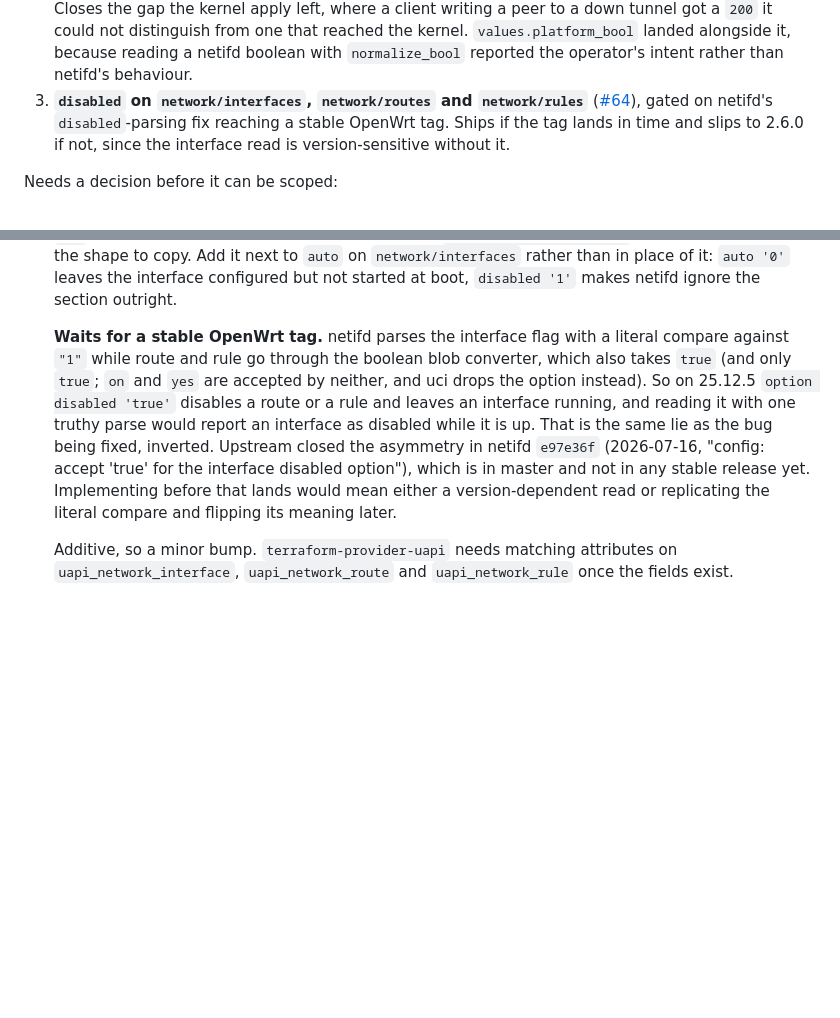
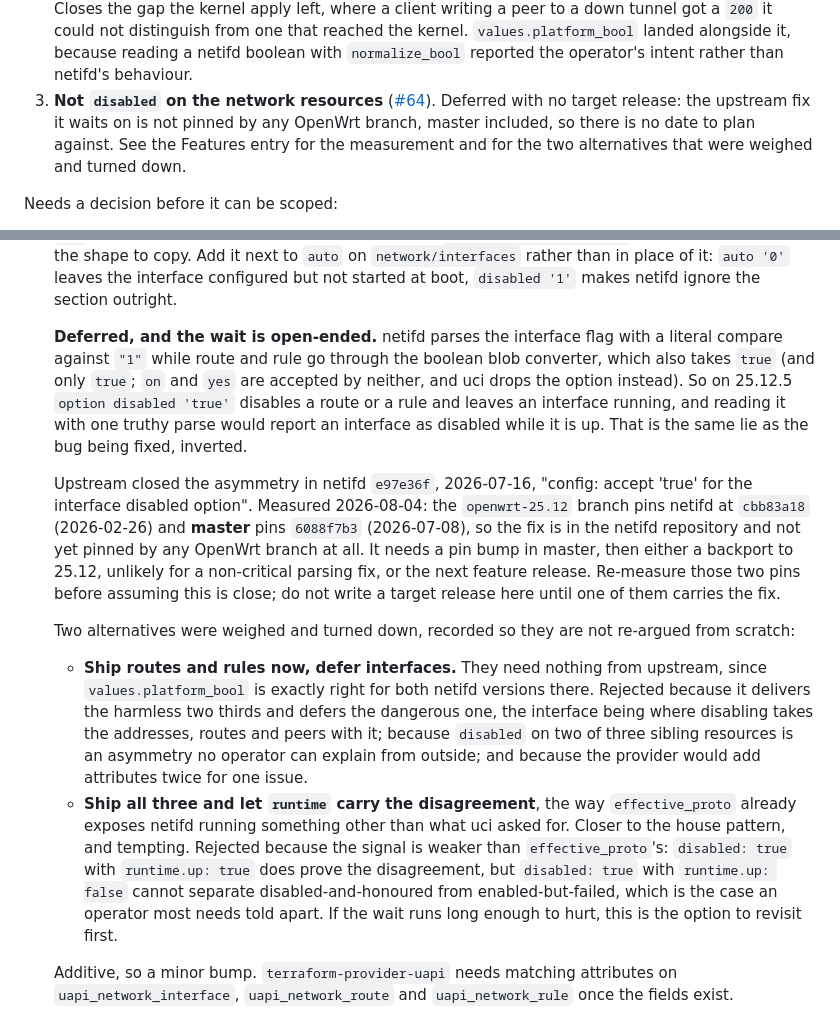
Before and after one commit to openwrt-iac/uapi, a Markdown page: docs/roadmap.md, 2 parts joined by grey strips. Drawn GitHub-style; blank space fills up the shorter version.

Commit message:
docs: say plainly that the disabled gap is deferred on an upstream fix with no date
Co-Authored-By: Claude Opus 5 (1M context) <noreply@anthropic.com>

```diff
--- a/docs/roadmap.md
+++ b/docs/roadmap.md
@@ -114,11 +114,12 @@ Committed, in rough dependency order:
    from one that reached the kernel. `values.platform_bool` landed alongside it,
    because reading a netifd boolean with `normalize_bool` reported the
    operator's intent rather than netifd's behaviour.
-3. **`disabled` on `network/interfaces`, `network/routes` and `network/rules`**
-   ([#64](https://github.com/openwrt-iac/uapi/issues/64)), gated on netifd's
-   `disabled`-parsing fix reaching a stable OpenWrt tag. Ships if the tag lands
-   in time and slips to 2.6.0 if not, since the interface read is
-   version-sensitive without it.
+3. **Not `disabled` on the network resources**
+   ([#64](https://github.com/openwrt-iac/uapi/issues/64)). Deferred with no
+   target release: the upstream fix it waits on is not pinned by any OpenWrt
+   branch, master included, so there is no date to plan against. See the Features
+   entry for the measurement and for the two alternatives that were weighed and
+   turned down.
 
 Needs a decision before it can be scoped:
 
@@ -197,18 +198,41 @@ carries no wire surface and needs no release to take effect.
   interface configured but not started at boot, `disabled '1'` makes netifd
   ignore the section outright.
 
-  **Waits for a stable OpenWrt tag.** netifd parses the interface flag with a
-  literal compare against `"1"` while route and rule go through the boolean blob
-  converter, which also takes `true` (and only `true`; `on` and `yes` are
+  **Deferred, and the wait is open-ended.** netifd parses the interface flag with
+  a literal compare against `"1"` while route and rule go through the boolean
+  blob converter, which also takes `true` (and only `true`; `on` and `yes` are
   accepted by neither, and uci drops the option instead). So on 25.12.5
   `option disabled 'true'` disables a route or a rule and leaves an interface
   running, and reading it with one truthy parse would report an interface as
   disabled while it is up. That is the same lie as the bug being fixed, inverted.
-  Upstream closed the asymmetry in netifd `e97e36f` (2026-07-16, "config: accept
-  'true' for the interface disabled option"), which is in master and not in any
-  stable release yet. Implementing before that lands would mean either a
-  version-dependent read or replicating the literal compare and flipping its
-  meaning later.
+
+  Upstream closed the asymmetry in netifd `e97e36f`, 2026-07-16, "config: accept
+  'true' for the interface disabled option". Measured 2026-08-04: the
+  `openwrt-25.12` branch pins netifd at `cbb83a18` (2026-02-26) and **master**
+  pins `6088f7b3` (2026-07-08), so the fix is in the netifd repository and not
+  yet pinned by any OpenWrt branch at all. It needs a pin bump in master, then
+  either a backport to 25.12, unlikely for a non-critical parsing fix, or the
+  next feature release. Re-measure those two pins before assuming this is close;
+  do not write a target release here until one of them carries the fix.
+
+  Two alternatives were weighed and turned down, recorded so they are not
+  re-argued from scratch:
+
+  - **Ship routes and rules now, defer interfaces.** They need nothing from
+    upstream, since `values.platform_bool` is exactly right for both netifd
+    versions there. Rejected because it delivers the harmless two thirds and
+    defers the dangerous one, the interface being where disabling takes the
+    addresses, routes and peers with it; because `disabled` on two of three
+    sibling resources is an asymmetry no operator can explain from outside; and
+    because the provider would add attributes twice for one issue.
+  - **Ship all three and let `runtime` carry the disagreement**, the way
+    `effective_proto` already exposes netifd running something other than what
+    uci asked for. Closer to the house pattern, and tempting. Rejected because
+    the signal is weaker than `effective_proto`'s: `disabled: true` with
+    `runtime.up: true` does prove the disagreement, but `disabled: true` with
+    `runtime.up: false` cannot separate disabled-and-honoured from
+    enabled-but-failed, which is the case an operator most needs told apart. If
+    the wait runs long enough to hurt, this is the option to revisit first.
 
   Additive, so a minor bump. `terraform-provider-uapi` needs matching attributes
   on `uapi_network_interface`, `uapi_network_route` and `uapi_network_rule` once
```
Also changed, not shown: docs/resources.md (+18 -0 lines).
